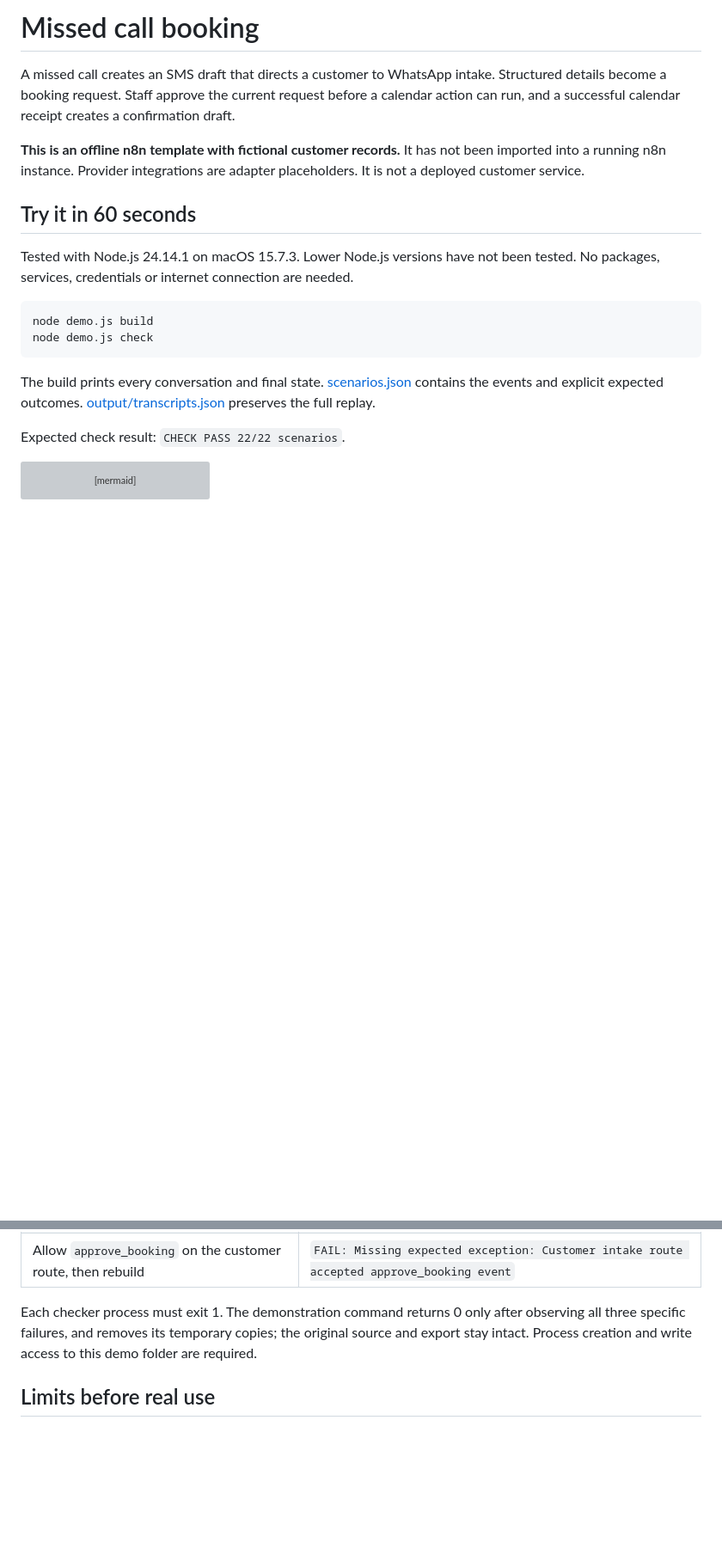
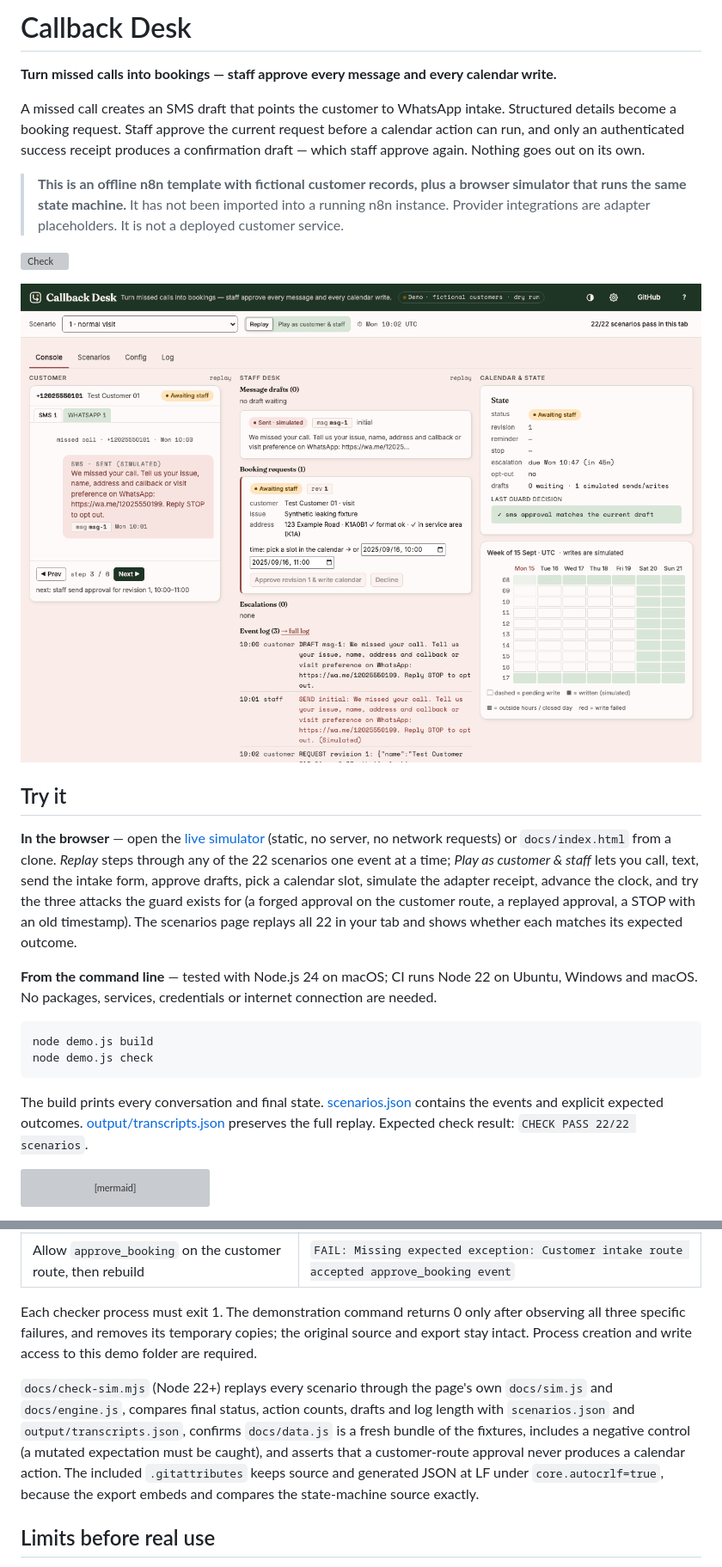
Before and after one commit to NickkkLian/missed-call-booking, a Markdown page: README.md, 2 parts joined by grey strips. Shown at 86% size. Rendered like a GitHub page; pictures changed too: docs/screenshot-console.png (added); blank space fills up the shorter version; grey boxes are pictures that could not be loaded.

````diff
--- a/README.md
+++ b/README.md
@@ -1,21 +1,27 @@
-# Missed call booking
+# Callback Desk
 
-A missed call creates an SMS draft that directs a customer to WhatsApp intake. Structured details become a booking request. Staff approve the current request before a calendar action can run, and a successful calendar receipt creates a confirmation draft.
+**Turn missed calls into bookings — staff approve every message and every calendar write.**
 
-**This is an offline n8n template with fictional customer records.** It has not been imported into a running n8n instance. Provider integrations are adapter placeholders. It is not a deployed customer service.
+A missed call creates an SMS draft that points the customer to WhatsApp intake. Structured details become a booking request. Staff approve the current request before a calendar action can run, and only an authenticated success receipt produces a confirmation draft — which staff approve again. Nothing goes out on its own.
 
-## Try it in 60 seconds
+> **This is an offline n8n template with fictional customer records, plus a browser simulator that runs the same state machine.** It has not been imported into a running n8n instance. Provider integrations are adapter placeholders. It is not a deployed customer service.
 
-Tested with Node.js 24.14.1 on macOS 15.7.3. Lower Node.js versions have not been tested. No packages, services, credentials or internet connection are needed.
+[![Check](https://github.com/NickkkLian/missed-call-booking/actions/workflows/check.yml/badge.svg)](https://github.com/NickkkLian/missed-call-booking/actions/workflows/check.yml)
+
+![Callback Desk console: the customer's phone, the staff desk with a draft awaiting approval, and the state card with the last guard decision](docs/screenshot-console.png)
+
+## Try it
+
+**In the browser** — open the [live simulator](https://nickkklian.github.io/missed-call-booking/) (static, no server, no network requests) or `docs/index.html` from a clone. *Replay* steps through any of the 22 scenarios one event at a time; *Play as customer & staff* lets you call, text, send the intake form, approve drafts, pick a calendar slot, simulate the adapter receipt, advance the clock, and try the three attacks the guard exists for (a forged approval on the customer route, a replayed approval, a STOP with an old timestamp). The scenarios page replays all 22 in your tab and shows whether each matches its expected outcome.
+
+**From the command line** — tested with Node.js 24 on macOS; CI runs Node 22 on Ubuntu, Windows and macOS. No packages, services, credentials or internet connection are needed.
 
 ```sh
 node demo.js build
 node demo.js check
 ```
 
-The build prints every conversation and final state. [scenarios.json](scenarios.json) contains the events and explicit expected outcomes. [output/transcripts.json](output/transcripts.json) preserves the full replay.
-
-Expected check result: `CHECK PASS 22/22 scenarios`.
+The build prints every conversation and final state. [scenarios.json](scenarios.json) contains the events and explicit expected outcomes. [output/transcripts.json](output/transcripts.json) preserves the full replay. Expected check result: `CHECK PASS 22/22 scenarios`.
 
 ```mermaid
 flowchart TD
@@ -132,6 +184,8 @@ The included `.gitattributes` keeps source and generated JSON at LF under `core.
 
 Each checker process must exit 1. The demonstration command returns 0 only after observing all three specific failures, and removes its temporary copies; the original source and export stay intact. Process creation and write access to this demo folder are required.
 
+`docs/check-sim.mjs` (Node 22+) replays every scenario through the page's own `docs/sim.js` and `docs/engine.js`, compares final status, action counts, drafts and log length with `scenarios.json` and `output/transcripts.json`, confirms `docs/data.js` is a fresh bundle of the fixtures, includes a negative control (a mutated expectation must be caught), and asserts that a customer-route approval never produces a calendar action. The included `.gitattributes` keeps source and generated JSON at LF under `core.autocrlf=true`, because the export embeds and compares the state-machine source exactly.
+
 ## Limits before real use
 
 - The supplied workflow stays in dry-run mode and accepts only reserved North American `555-01xx` test numbers. NANPA describes that reservation in [555 line numbers](https://nanpa.com/numbering/555-line-numbers). The WhatsApp link illustrates routing; the fictional number has no live account.
````
Also changed, not shown: other parts of README.md (+68 -5 lines), docs/apple-touch-icon.png (added), docs/screenshot-play.png (added), 13 other files.
